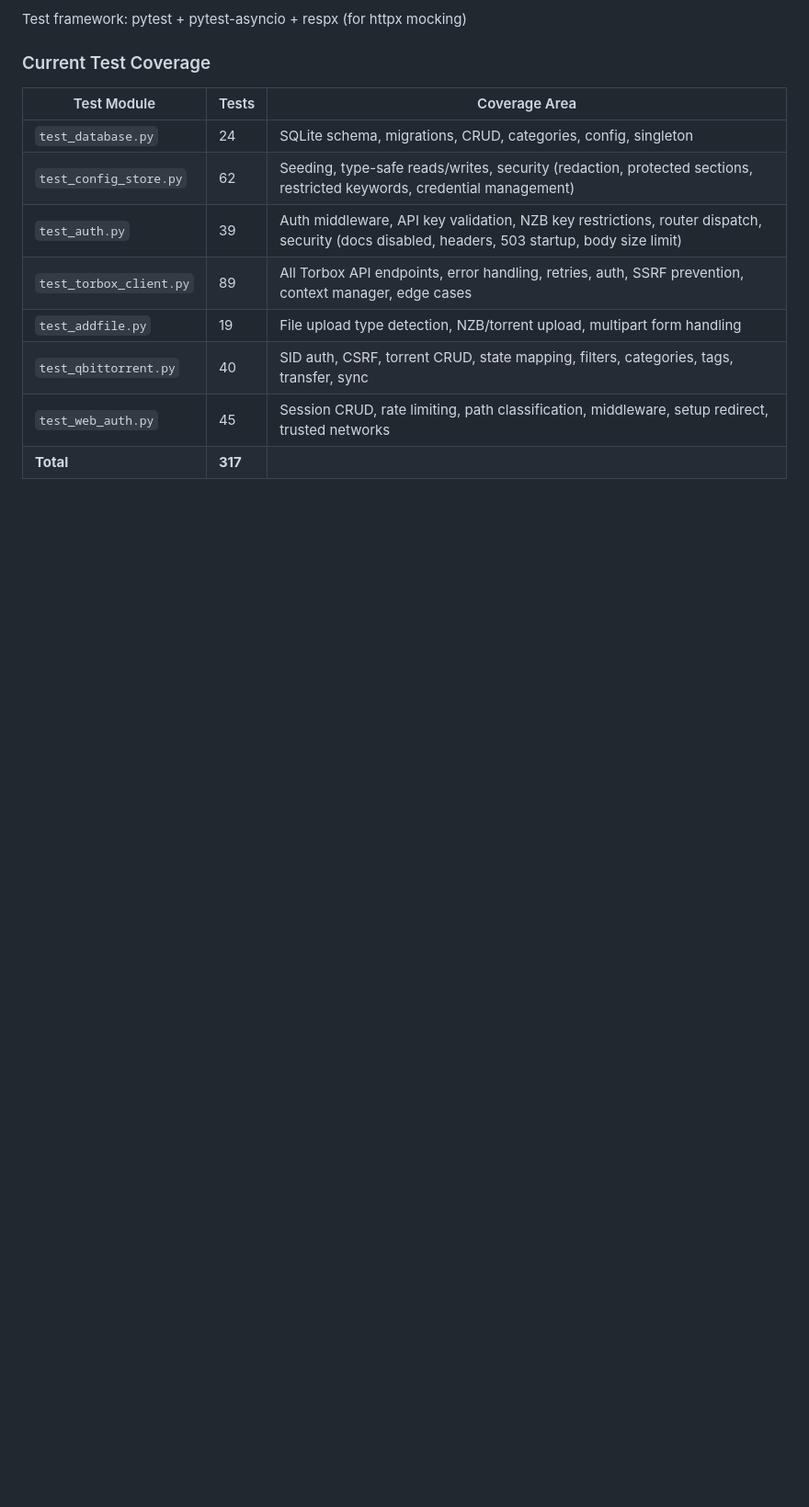
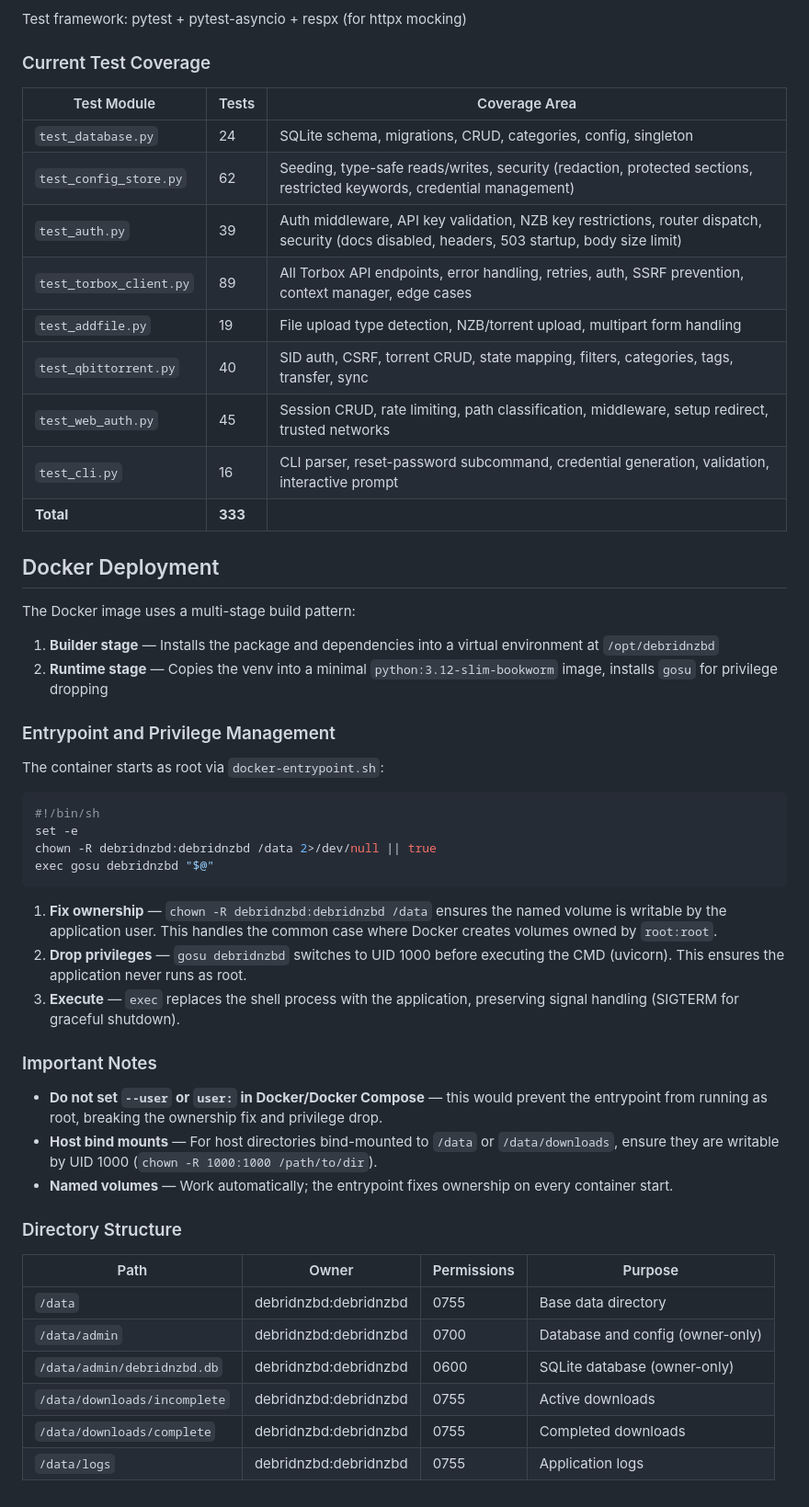
Before and after one commit to ctchickenman/DebridNZBd, a Markdown page: docs/architecture.md, the part around the change. Shown at 92% size. Rendered like a GitHub page; blank space fills up the shorter version.

Commit message:
Update documentation for Docker entrypoint and volume permissions
- README.md: Update Volumes section with entrypoint info, warn against --user flag
- CLAUDE.md: Add Docker Deployment section
- docs/architecture.md: Add Docker Deployment section with entrypoint,
  privilege drop, directory structure, and troubleshooting

Co-Authored-By: Claude Opus 4.8 <noreply@anthropic.com>

````diff
--- a/docs/architecture.md
+++ b/docs/architecture.md
@@ -598,4 +598,44 @@ Test framework: pytest + pytest-asyncio + respx (for httpx mocking)
 | `test_addfile.py` | 19 | File upload type detection, NZB/torrent upload, multipart form handling |
 | `test_qbittorrent.py` | 40 | SID auth, CSRF, torrent CRUD, state mapping, filters, categories, tags, transfer, sync |
 | `test_web_auth.py` | 45 | Session CRUD, rate limiting, path classification, middleware, setup redirect, trusted networks |
-| **Total** | **317** | |
+| `test_cli.py` | 16 | CLI parser, reset-password subcommand, credential generation, validation, interactive prompt |
+| **Total** | **333** | |
+
+## Docker Deployment
+
+The Docker image uses a multi-stage build pattern:
+
+1. **Builder stage** — Installs the package and dependencies into a virtual environment at `/opt/debridnzbd`
+2. **Runtime stage** — Copies the venv into a minimal `python:3.12-slim-bookworm` image, installs `gosu` for privilege dropping
+
+### Entrypoint and Privilege Management
+
+The container starts as root via `docker-entrypoint.sh`:
+
+```bash
+#!/bin/sh
+set -e
+chown -R debridnzbd:debridnzbd /data 2>/dev/null || true
+exec gosu debridnzbd "$@"
+```
+
+1. **Fix ownership** — `chown -R debridnzbd:debridnzbd /data` ensures the named volume is writable by the application user. This handles the common case where Docker creates volumes owned by `root:root`.
+2. **Drop privileges** — `gosu debridnzbd` switches to UID 1000 before executing the CMD (uvicorn). This ensures the application never runs as root.
+3. **Execute** — `exec` replaces the shell process with the application, preserving signal handling (SIGTERM for graceful shutdown).
+
+### Important Notes
+
+- **Do not set `--user` or `user:` in Docker/Docker Compose** — this would prevent the entrypoint from running as root, breaking the ownership fix and privilege drop.
+- **Host bind mounts** — For host directories bind-mounted to `/data` or `/data/downloads`, ensure they are writable by UID 1000 (`chown -R 1000:1000 /path/to/dir`).
+- **Named volumes** — Work automatically; the entrypoint fixes ownership on every container start.
+
+### Directory Structure
+
+| Path | Owner | Permissions | Purpose |
+|------|-------|-------------|---------|
+| `/data` | debridnzbd:debridnzbd | 0755 | Base data directory |
+| `/data/admin` | debridnzbd:debridnzbd | 0700 | Database and config (owner-only) |
+| `/data/admin/debridnzbd.db` | debridnzbd:debridnzbd | 0600 | SQLite database (owner-only) |
+| `/data/downloads/incomplete` | debridnzbd:debridnzbd | 0755 | Active downloads |
+| `/data/downloads/complete` | debridnzbd:debridnzbd | 0755 | Completed downloads |
+| `/data/logs` | debridnzbd:debridnzbd | 0755 | Application logs |
````
Also changed, not shown: CLAUDE.md (+9 -0 lines), README.md (+5 -1 lines).
